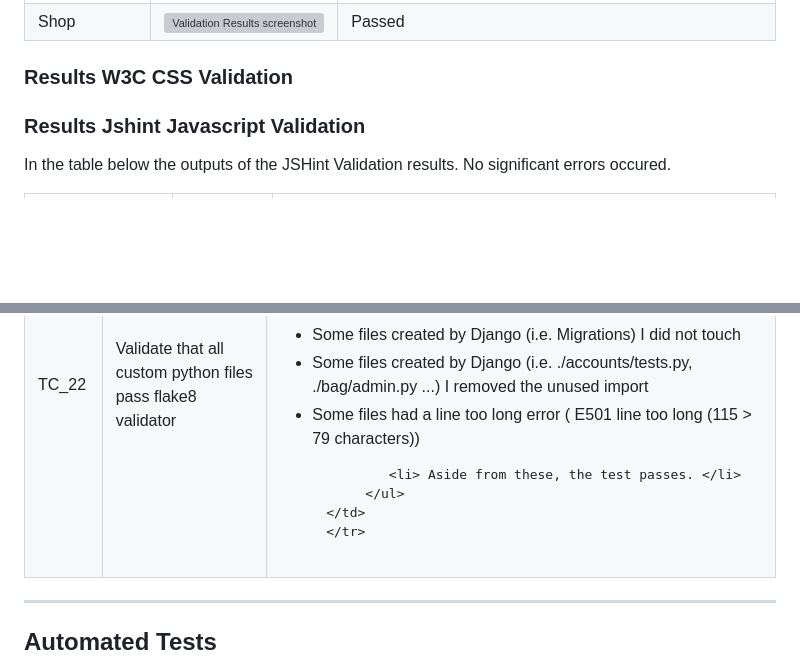
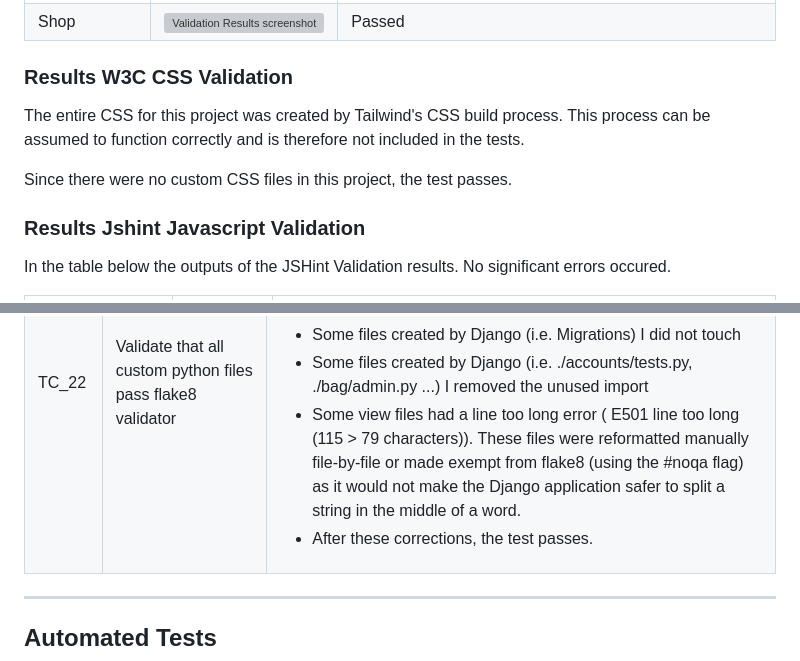
Before and after one commit to nils-n/city-cycling, a Markdown page: TESTING.md, 2 parts joined by grey strips. Rendered like a GitHub page; blank space fills up the shorter version; grey boxes are pictures that could not be loaded.

Commit message:
add results from CSS validation to TESTING

```diff
--- a/TESTING.md
+++ b/TESTING.md
@@ -116,6 +116,10 @@ All tests passed.
 </table>
 
 ### Results W3C CSS Validation
+
+The entire CSS for this project was created by Tailwind's CSS build process. This process can be assumed to function correctly and is therefore not included in the tests.
+
+Since there were no custom CSS files in this project, the test passes.
 
 ### Results Jshint Javascript Validation
 
@@ -303,9 +307,8 @@ There were several issues found during Manual Testing that required refactoring
             <li> In the first round, flake8 noted many files that were auto-generated by Django, i.e.: ./accounts/tests.py:1:1: F401 'django.test.TestCase' imported but unused , ./bag/admin.py:1:1: F401 'django.contrib.admin' imported but unused </li>
             <li> Some files created by Django (i.e. Migrations) I did not touch</li>
             <li> Some files created by Django (i.e. ./accounts/tests.py,  ./bag/admin.py ...) I removed the unused import</li>
-            <li> Some files had a line too long error ( E501 line too long (115 > 79 characters))</li>
-
-            <li> Aside from these, the test passes. </li>
+            <li> Some view files had a line too long error ( E501 line too long (115 > 79 characters)). These files were reformatted manually file-by-file or made exempt from flake8 (using the #noqa flag) as it would not make the Django application safer to split a string in the middle of a word. </li>
+            <li> After these corrections, the test passes. </li>
          </ul>
     </td>
     </tr>
```
